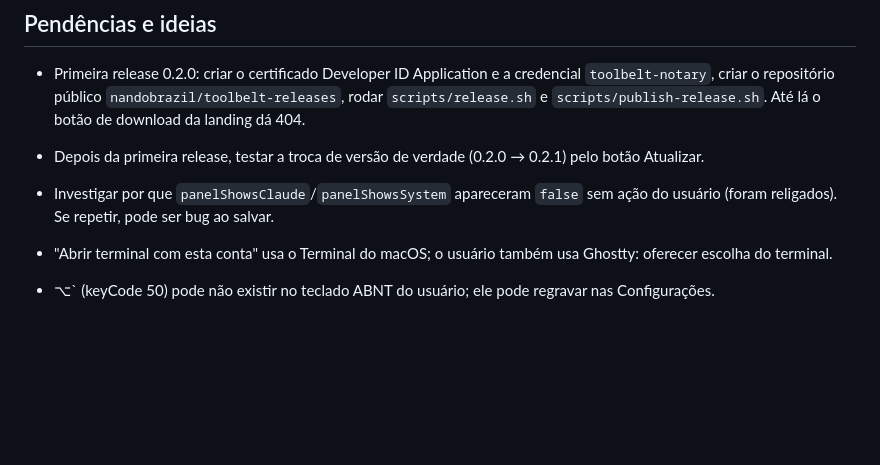
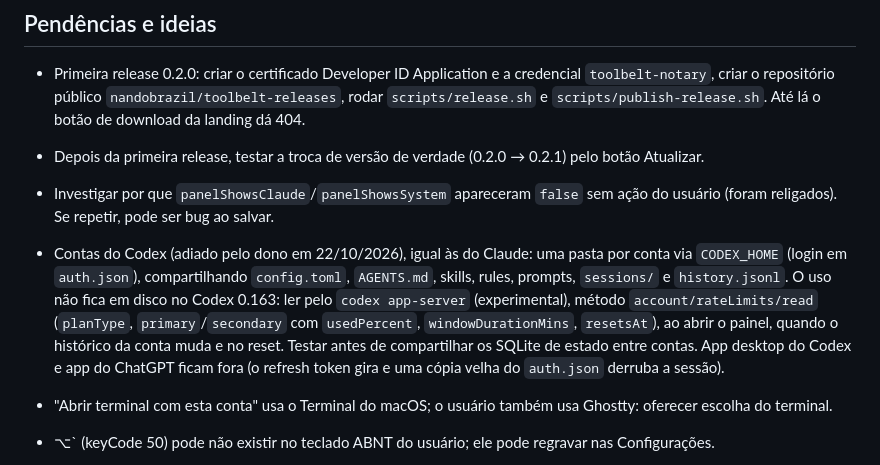
Before and after one commit to nandobrazil/toolbelt, a Markdown page: docs/progress.md, the part around the change. Drawn GitHub-style; blank space fills up the shorter version.

Commit message:
Note the deferred Codex accounts research

```diff
--- a/docs/progress.md
+++ b/docs/progress.md
@@ -51,6 +51,7 @@ Configuração atual do usuário: ícone "cinto", nada ao lado do cinto (`inline
 - Depois da primeira release, testar a troca de versão de verdade (0.2.0 → 0.2.1) pelo botão Atualizar.
 
 - Investigar por que `panelShowsClaude`/`panelShowsSystem` apareceram `false` sem ação do usuário (foram religados). Se repetir, pode ser bug ao salvar.
+- Contas do Codex (adiado pelo dono em 22/10/2026), igual às do Claude: uma pasta por conta via `CODEX_HOME` (login em `auth.json`), compartilhando `config.toml`, `AGENTS.md`, skills, rules, prompts, `sessions/` e `history.jsonl`. O uso não fica em disco no Codex 0.163: ler pelo `codex app-server` (experimental), método `account/rateLimits/read` (`planType`, `primary`/`secondary` com `usedPercent`, `windowDurationMins`, `resetsAt`), ao abrir o painel, quando o histórico da conta muda e no reset. Testar antes de compartilhar os SQLite de estado entre contas. App desktop do Codex e app do ChatGPT ficam fora (o refresh token gira e uma cópia velha do `auth.json` derruba a sessão).
 - "Abrir terminal com esta conta" usa o Terminal do macOS; o usuário também usa Ghostty: oferecer escolha do terminal.
 - ⌥\` (keyCode 50) pode não existir no teclado ABNT do usuário; ele pode regravar nas Configurações.
 - Alternador: janelas de outros espaços (exige APIs privadas frágeis), modo "apps sem janela".
```
